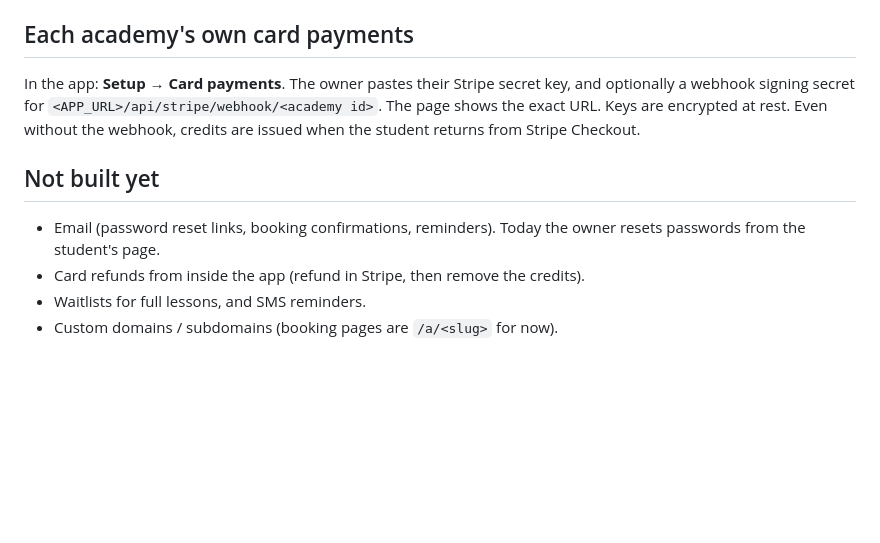
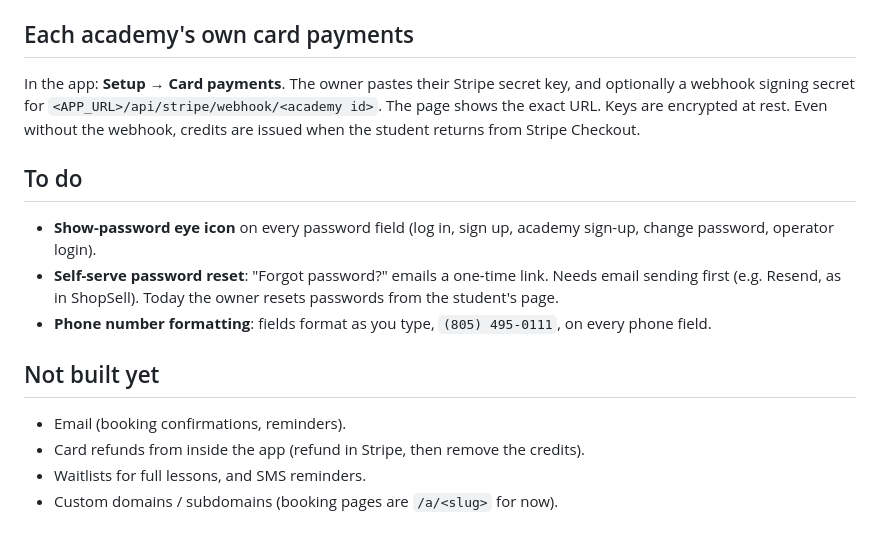
Before and after one commit to dandelao7-svg/total-tennis, a Markdown page: README.md, the part around the change. Drawn GitHub-style; blank space fills up the shorter version.

Commit message:
README: to-do list (password eye icon, password reset, phone formatting)
Co-Authored-By: Claude Opus 5.5 <noreply@anthropic.com>

```diff
--- a/README.md
+++ b/README.md
@@ -57,9 +57,15 @@ With no Stripe keys and `NODE_ENV` not `production`, purchases and subscriptions
 
 In the app: **Setup → Card payments**. The owner pastes their Stripe secret key, and optionally a webhook signing secret for `<APP_URL>/api/stripe/webhook/<academy id>`. The page shows the exact URL. Keys are encrypted at rest. Even without the webhook, credits are issued when the student returns from Stripe Checkout.
 
+## To do
+
+- **Show-password eye icon** on every password field (log in, sign up, academy sign-up, change password, operator login).
+- **Self-serve password reset**: "Forgot password?" emails a one-time link. Needs email sending first (e.g. Resend, as in ShopSell). Today the owner resets passwords from the student's page.
+- **Phone number formatting**: fields format as you type, `(805) 495-0111`, on every phone field.
+
 ## Not built yet
 
-- Email (password reset links, booking confirmations, reminders). Today the owner resets passwords from the student's page.
+- Email (booking confirmations, reminders).
 - Card refunds from inside the app (refund in Stripe, then remove the credits).
 - Waitlists for full lessons, and SMS reminders.
 - Custom domains / subdomains (booking pages are `/a/<slug>` for now).
```
